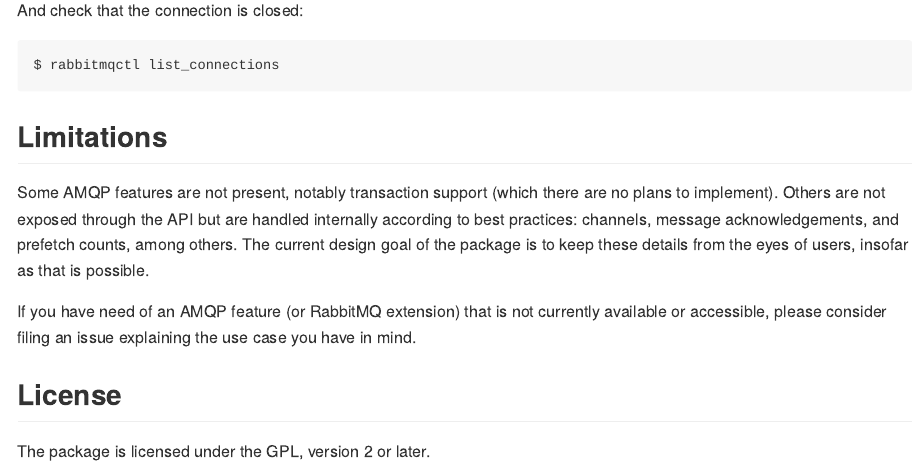
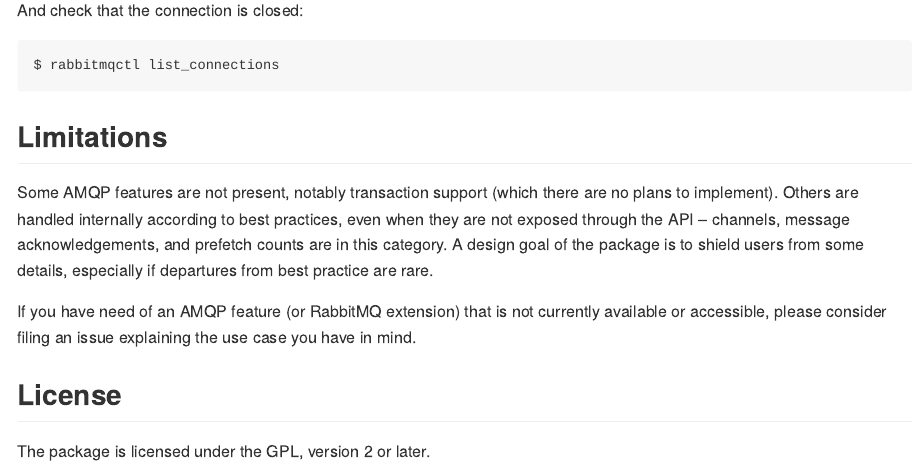
Before and after one commit to atheriel/longears, an R Markdown document (README.Rmd): the page in a window 1100 px wide, from 2980 px down. The pictures show the output file README.md that the author committed with the source, drawn offline in the style of GitHub; badge pictures from the web are left out.

Commit message:
Update the Limitations section of the README.

```diff
--- a/README.Rmd
+++ b/README.Rmd
@@ -155,11 +155,11 @@ $ rabbitmqctl list_connections
 ## Limitations
 
 Some AMQP features are not present, notably transaction support (which there
-are no plans to implement). Others are not exposed through the API but are
-handled internally according to best practices: channels, message
-acknowledgements, and prefetch counts, among others. The current design goal of
-the package is to keep these details from the eyes of users, insofar as that is
-possible.
+are no plans to implement). Others are handled internally according to best
+practices, even when they are not exposed through the API -- channels, message
+acknowledgements, and prefetch counts are in this category. A design goal of
+the package is to shield users from some details, especially if departures from
+best practice are rare.
 
 If you have need of an AMQP feature (or RabbitMQ extension) that is not
 currently available or accessible, please consider filing an issue explaining
```
Also changed, not shown: README.md.
